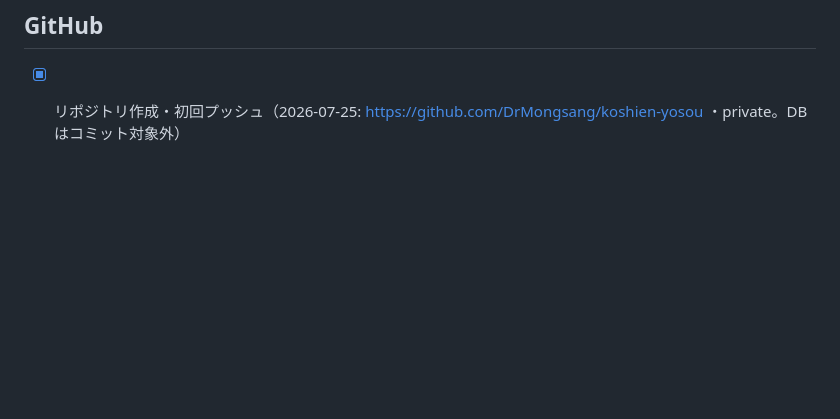
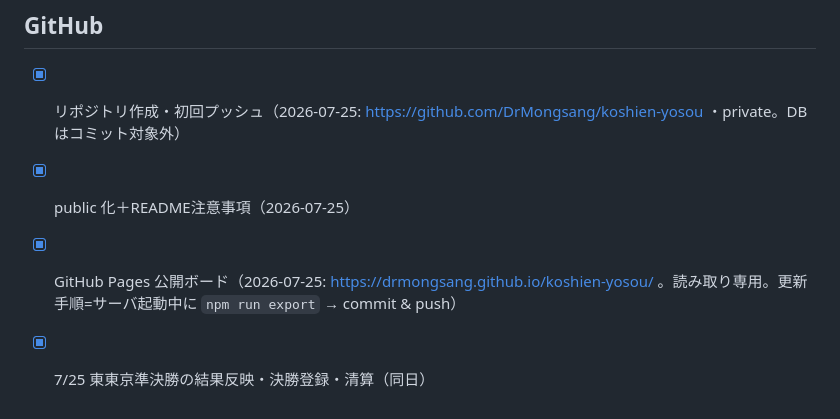
Before and after one commit to DrMongsang/koshien-yosou, a Markdown page: task.md, the part around the change. Rendered like a GitHub page; blank space fills up the shorter version.

Commit message:
task.md に Pages 公開と 7/25 反映を記録
Co-Authored-By: Claude Fable 5 <noreply@anthropic.com>

```diff
--- a/task.md
+++ b/task.md
@@ -55,3 +55,6 @@
 
 ## GitHub
 - [x] リポジトリ作成・初回プッシュ（2026-07-25: https://github.com/DrMongsang/koshien-yosou ・private。DB はコミット対象外）
+- [x] public 化＋README注意事項（2026-07-25）
+- [x] GitHub Pages 公開ボード（2026-07-25: https://drmongsang.github.io/koshien-yosou/ 。読み取り専用。更新手順=サーバ起動中に `npm run export` → commit & push）
+- [x] 7/25 東東京準決勝の結果反映・決勝登録・清算（同日）
```
